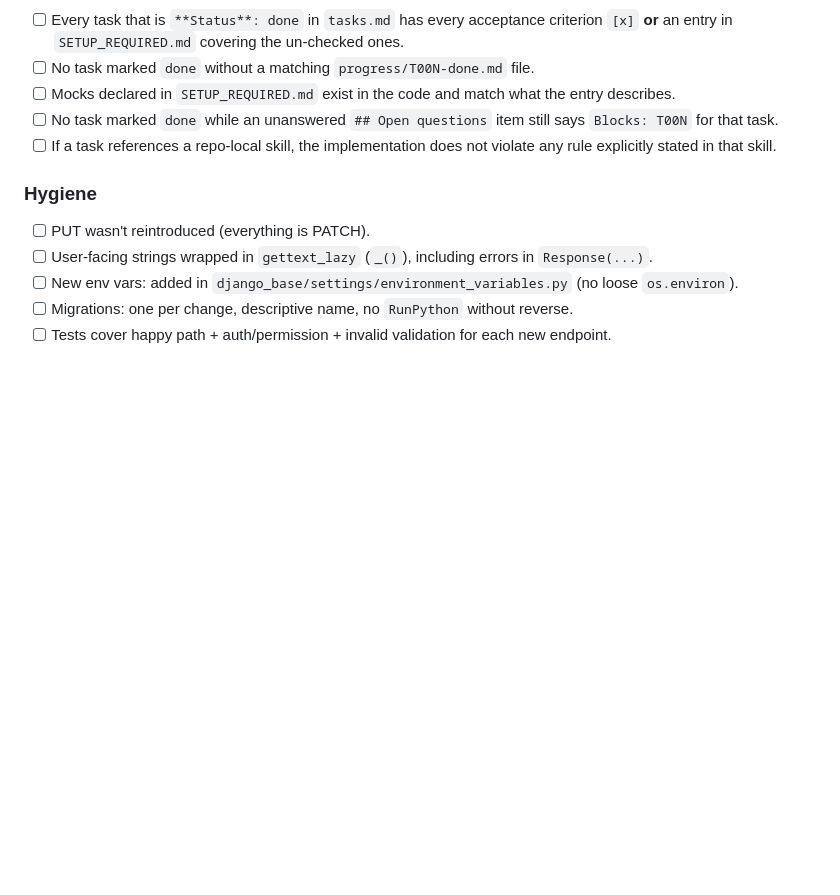
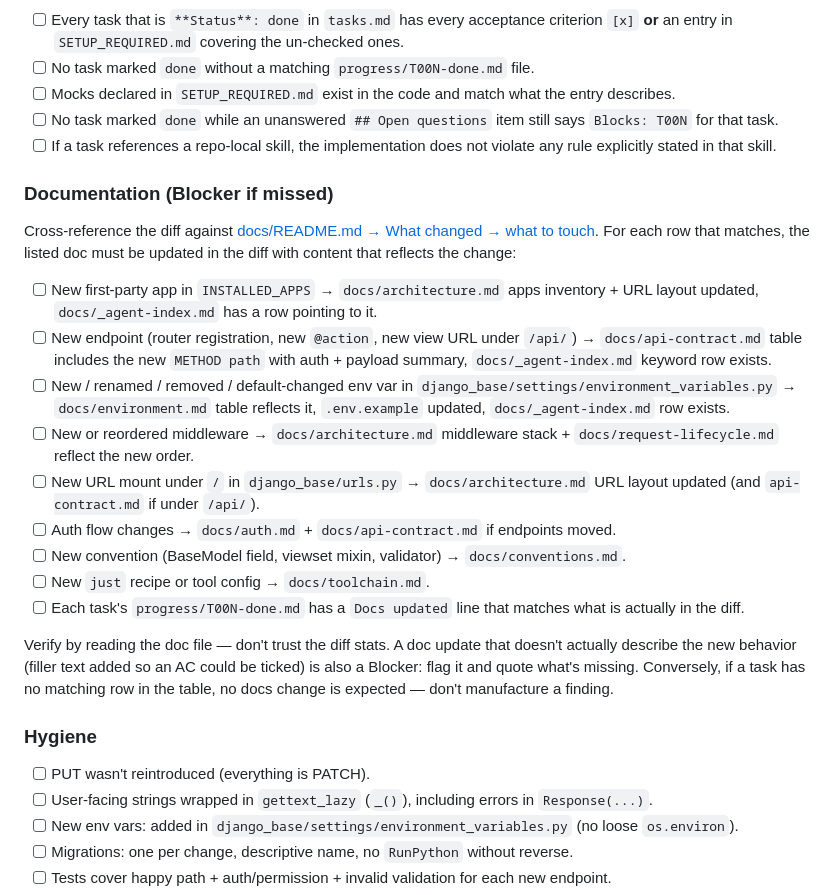
Before and after one commit to Linkcharsoft/django-base-project, a Markdown page: .claude/agents/django-task-reviewer.md, the part around the change. Rendered like a GitHub page; blank space fills up the shorter version.

```diff
--- a/.claude/agents/django-task-reviewer.md
+++ b/.claude/agents/django-task-reviewer.md
@@ -53,6 +53,22 @@ For each one that shows up: check the original spec — if not asked verbatim, i
 - [ ] No task marked `done` while an unanswered `## Open questions` item still says `Blocks: T00N` for that task.
 - [ ] If a task references a repo-local skill, the implementation does not violate any rule explicitly stated in that skill.
 
+### Documentation (Blocker if missed)
+
+Cross-reference the diff against [docs/README.md → What changed → what to touch](../../docs/README.md#what-changed--what-to-touch). For each row that matches, the listed doc must be updated in the diff with content that reflects the change:
+
+- [ ] New first-party app in `INSTALLED_APPS` → `docs/architecture.md` apps inventory + URL layout updated, `docs/_agent-index.md` has a row pointing to it.
+- [ ] New endpoint (router registration, new `@action`, new view URL under `/api/`) → `docs/api-contract.md` table includes the new `METHOD path` with auth + payload summary, `docs/_agent-index.md` keyword row exists.
+- [ ] New / renamed / removed / default-changed env var in `django_base/settings/environment_variables.py` → `docs/environment.md` table reflects it, `.env.example` updated, `docs/_agent-index.md` row exists.
+- [ ] New or reordered middleware → `docs/architecture.md` middleware stack + `docs/request-lifecycle.md` reflect the new order.
+- [ ] New URL mount under `/` in `django_base/urls.py` → `docs/architecture.md` URL layout updated (and `api-contract.md` if under `/api/`).
+- [ ] Auth flow changes → `docs/auth.md` + `docs/api-contract.md` if endpoints moved.
+- [ ] New convention (BaseModel field, viewset mixin, validator) → `docs/conventions.md`.
+- [ ] New `just` recipe or tool config → `docs/toolchain.md`.
+- [ ] Each task's `progress/T00N-done.md` has a `Docs updated` line that matches what is actually in the diff.
+
+Verify by reading the doc file — don't trust the diff stats. A doc update that doesn't actually describe the new behavior (filler text added so an AC could be ticked) is also a Blocker: flag it and quote what's missing. Conversely, if a task has no matching row in the table, no docs change is expected — don't manufacture a finding.
+
 ### Hygiene
 - [ ] PUT wasn't reintroduced (everything is PATCH).
 - [ ] User-facing strings wrapped in `gettext_lazy` (`_()`), including errors in `Response(...)`.
```
Also changed, not shown: .claude/agents/django-task-planner.md (+20 -3 lines), .claude/agents/django-task-runner.md (+3 -1 lines).
